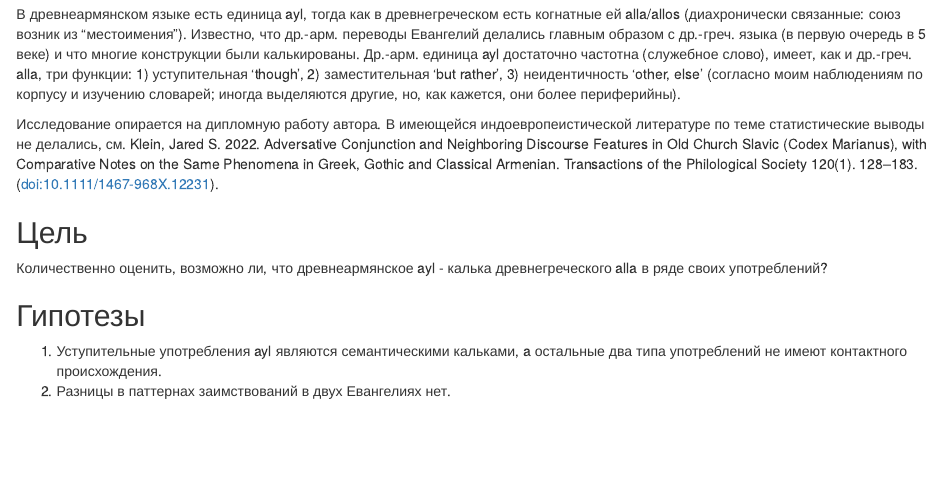
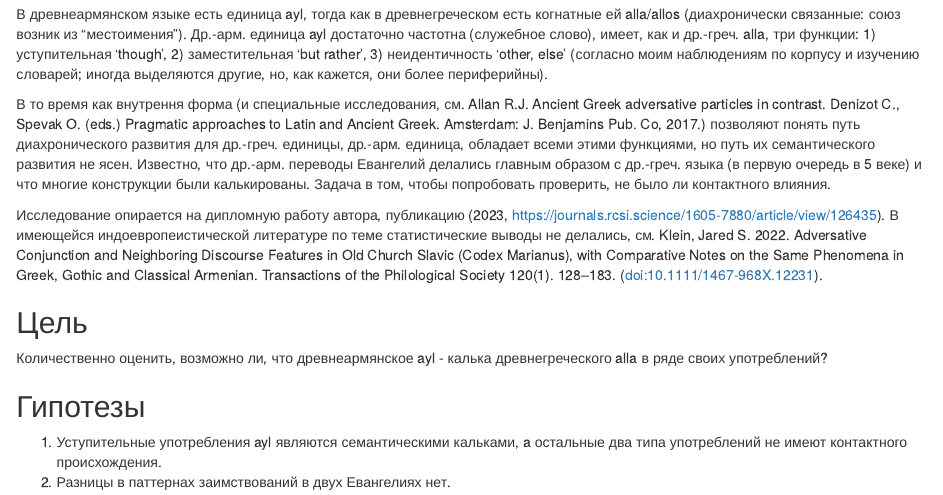
Before and after one commit to robibistspark/r_data_analysis_project, an R Markdown document (Stepanyants_Project.Rmd): the page in a window 1100 px wide, from 400 px down. The pictures show the output file Stepanyants_Project.html that the author committed with the source, opened offline.

Commit message:
Add files via upload
add a few sentences to description

```diff
--- a/Stepanyants_Project.Rmd
+++ b/Stepanyants_Project.Rmd
@@ -19,9 +19,11 @@ library(ggplot2)
 https://github.com/robibistspark/r_data_analysis_project
 
 ## Введение
-В древнеармянском языке есть единица ayl, тогда как в древнегреческом есть когнатные ей alla/allos (диахронически связанные: союз возник из "местоимения"). Известно, что др.-арм. переводы Евангелий делались главным образом с др.-греч. языка (в первую очередь в 5 веке) и что многие конструкции были калькированы. Др.-арм. единица ayl достаточно частотна (служебное слово), имеет, как и др.-греч. alla, три функции: 1) уступительная 'though', 2) заместительная 'but rather', 3) неидентичность 'other, else' (согласно моим наблюдениям по корпусу и изучению словарей; иногда выделяются другие, но, как кажется, они более периферийны).
+В древнеармянском языке есть единица ayl, тогда как в древнегреческом есть когнатные ей alla/allos (диахронически связанные: союз возник из "местоимения"). Др.-арм. единица ayl достаточно частотна (служебное слово), имеет, как и др.-греч. alla, три функции: 1) уступительная 'though', 2) заместительная 'but rather', 3) неидентичность 'other, else' (согласно моим наблюдениям по корпусу и изучению словарей; иногда выделяются другие, но, как кажется, они более периферийны).
 
-Исследование опирается на дипломную работу автора. В имеющейся индоевропеистической литературе по теме статистические выводы не делались, см. Klein, Jared S. 2022. Adversative Conjunction and Neighboring Discourse Features in Old Church Slavic (Codex Marianus), with Comparative Notes on the Same Phenomena in Greek, Gothic and Classical Armenian. Transactions of the Philological Society 120(1). 128–183. (doi:10.1111/1467-968X.12231).
+В то время как внутрення форма (и специальные исследования, см. Allan R.J. Ancient Greek adversative particles in contrast. Denizot C., Spevak O. (eds.) Pragmatic approaches to Latin and Ancient Greek. Amsterdam: J. Benjamins Pub. Co, 2017.) позволяют понять путь диахронического развития для др.-греч. единицы, др.-арм. единица, обладает всеми этими функциями, но путь их семантического развития не ясен. Известно, что др.-арм. переводы Евангелий делались главным образом с др.-греч. языка (в первую очередь в 5 веке) и что многие конструкции были калькированы. Задача в том, чтобы попробовать проверить, не было ли контактного влияния.
+
+Исследование опирается на дипломную работу автора, публикацию (2023, https://journals.rcsi.science/1605-7880/article/view/126435). В имеющейся индоевропеистической литературе по теме статистические выводы не делались, см. Klein, Jared S. 2022. Adversative Conjunction and Neighboring Discourse Features in Old Church Slavic (Codex Marianus), with Comparative Notes on the Same Phenomena in Greek, Gothic and Classical Armenian. Transactions of the Philological Society 120(1). 128–183. (doi:10.1111/1467-968X.12231).
 
 ## Цель
 Количественно оценить, возможно ли, что древнеармянское ayl - калька древнегреческого alla в ряде своих употреблений?
```
Also changed, not shown: Stepanyants_Project.html.
